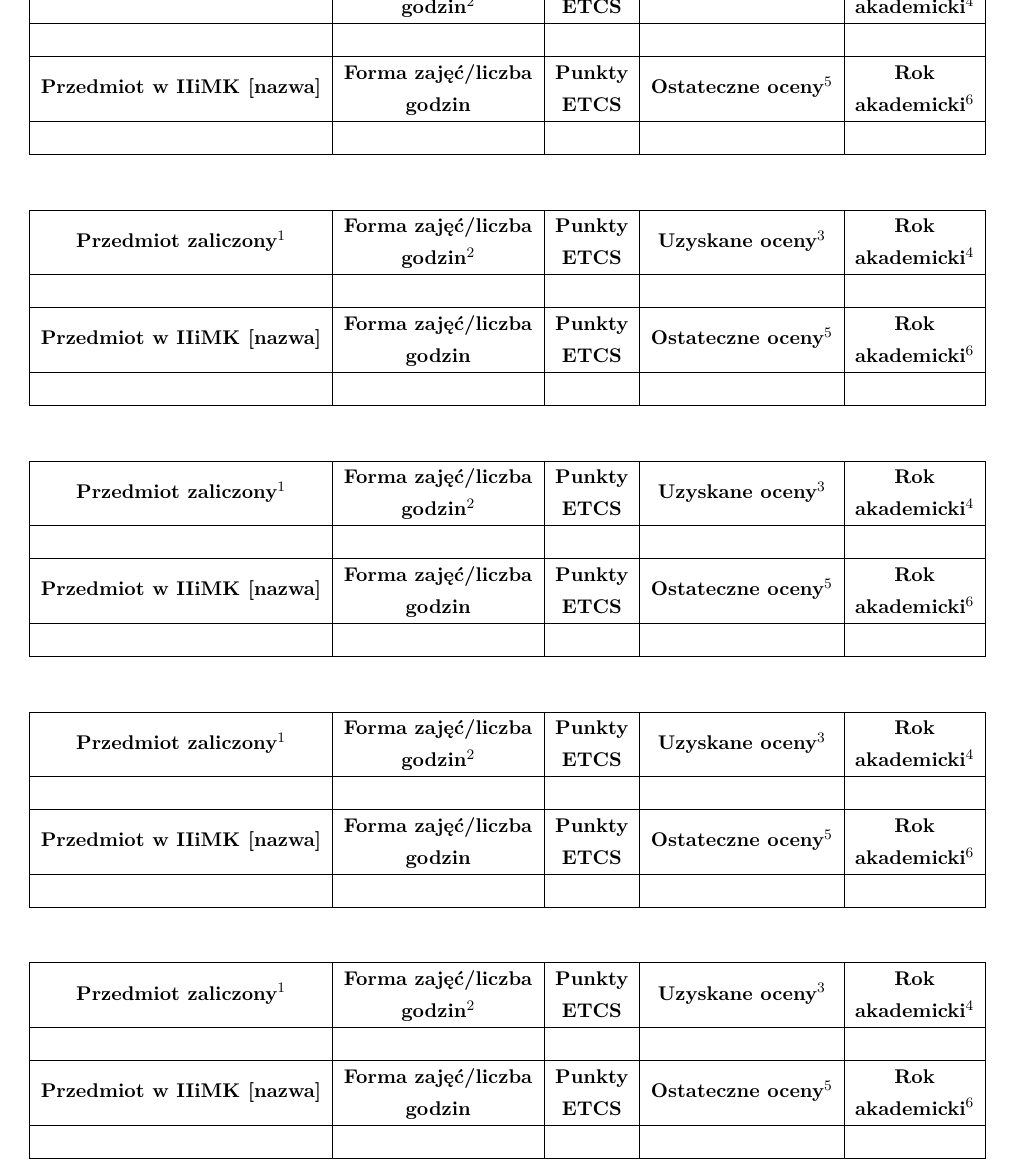
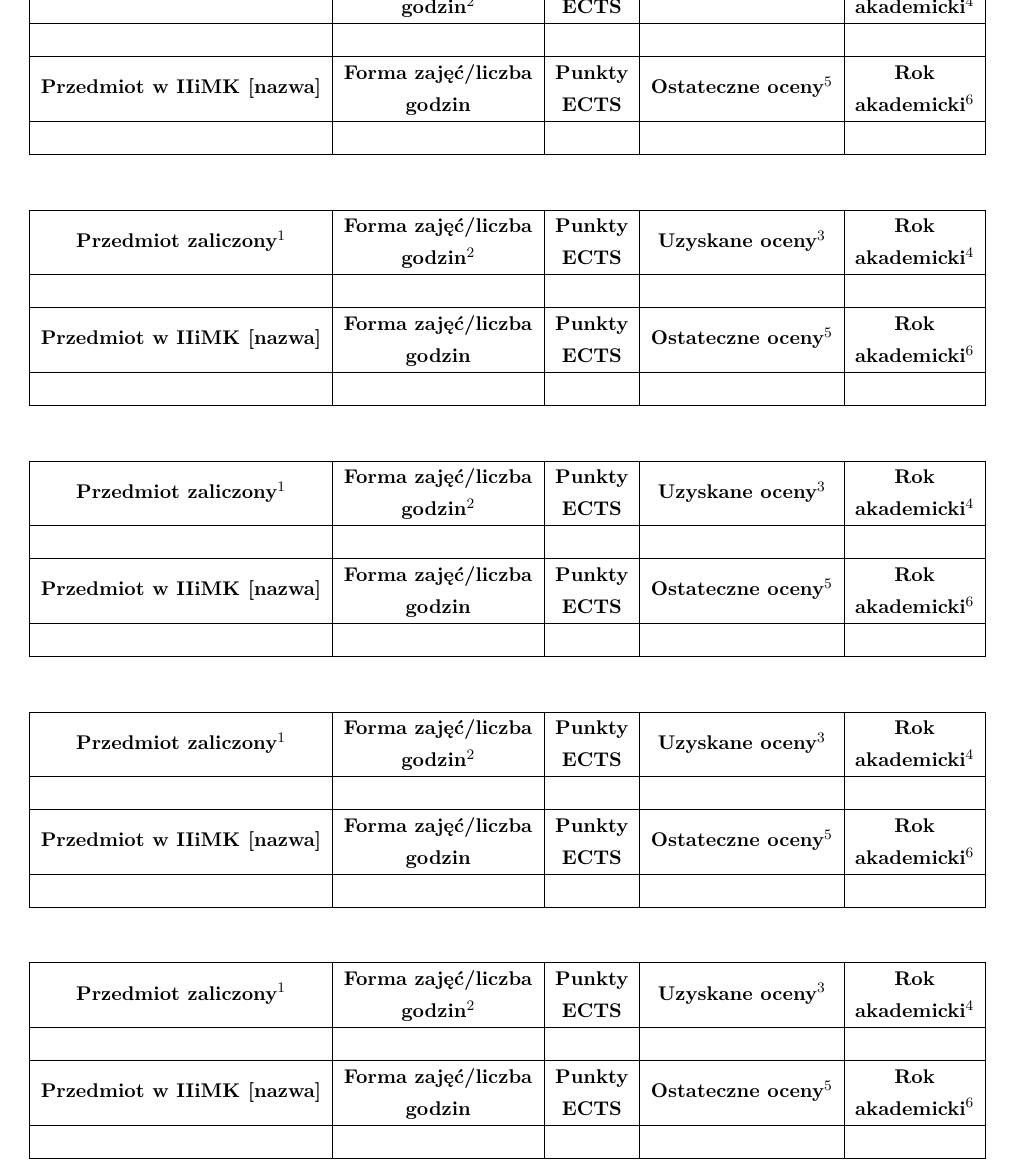
Before and after one commit to hjaremko/wmii-wzory-dokumentow, a LaTeX document (wniosek-przepisanie-przedmiotow/wniosek-przepisanie.tex): part of page 2 of 2, cut so that both start at the same text. Compiled offline with pdfLaTeX.

Commit message:
ETCS > ECTS

```diff
--- a/wniosek-przepisanie-przedmiotow/wniosek-przepisanie.tex
+++ b/wniosek-przepisanie-przedmiotow/wniosek-przepisanie.tex
@@ -46,12 +46,12 @@ bindingoffset=0mm, top=25mm,bottom=25mm}
 
             \hline
             \textbf{Przedmiot zaliczony}\textsuperscript{1} & \begin{tabular}{@{}c@{}}\textbf{Forma zajęć/liczba} \\ \textbf{godzin}\textsuperscript{2}\end{tabular} &
-                \begin{tabular}{@{}c@{}}\textbf{Punkty} \\ \textbf{ETCS}\end{tabular} & \textbf{Uzyskane oceny}\textsuperscript{3} & \begin{tabular}{@{}c@{}}\textbf{Rok} \\ \textbf{akademicki}\textsuperscript{4}\end{tabular}  \\
+                \begin{tabular}{@{}c@{}}\textbf{Punkty} \\ \textbf{ECTS}\end{tabular} & \textbf{Uzyskane oceny}\textsuperscript{3} & \begin{tabular}{@{}c@{}}\textbf{Rok} \\ \textbf{akademicki}\textsuperscript{4}\end{tabular}  \\
             \hline
               &   &   &   &   \\
             \hline
             \textbf{Przedmiot w IIiMK [nazwa]} & \begin{tabular}{@{}c@{}}\textbf{Forma zajęć/liczba} \\ \textbf{godzin}\end{tabular} &
-                \begin{tabular}{@{}c@{}}\textbf{Punkty} \\ \textbf{ETCS}\end{tabular} & \textbf{Ostateczne oceny}\textsuperscript{5} & \begin{tabular}{@{}c@{}}\textbf{Rok} \\ \textbf{akademicki}\textsuperscript{6}\end{tabular}  \\
+                \begin{tabular}{@{}c@{}}\textbf{Punkty} \\ \textbf{ECTS}\end{tabular} & \textbf{Ostateczne oceny}\textsuperscript{5} & \begin{tabular}{@{}c@{}}\textbf{Rok} \\ \textbf{akademicki}\textsuperscript{6}\end{tabular}  \\
             \hline
               &   &   &   &   \\
             \hline
@@ -120,11 +120,11 @@ Data ……………………………… Podpis \dotfill
 
 
 \fnt{Faktyczna nazwa przedmiotu}
-\fnt{\label{note2}Forma zajęć czyli np. w-wykład, c-ćwiczenia, l-laboratorium, s-seminarium}
-\fnt{\label{note3}Oceny uzyskane np. w-5.0 c-5.0}
-\fnt{\label{note4}Rok akademicki, w którym przedmiot był faktycznie realizowany}
-\fnt{\label{note3}Ostateczna ocena zatwierdzona do wpisania przez Kierownika studiów [pole należy zostawić puste]}
-\fnt{\label{note4}Rok akademicki, w którym przedmiot ma być zaliczony}
+\fnt{Forma zajęć czyli np. w-wykład, c-ćwiczenia, l-laboratorium, s-seminarium}
+\fnt{Oceny uzyskane np. w-5.0 c-5.0}
+\fnt{Rok akademicki, w którym przedmiot był faktycznie realizowany}
+\fnt{Ostateczna ocena zatwierdzona do wpisania przez Kierownika studiów [pole należy zostawić puste]}
+\fnt{Rok akademicki, w którym przedmiot ma być zaliczony}
 
 
 \end{document}
```
Also changed, not shown: wniosek-przepisanie-przedmiotow/wniosek-przepisanie.pdf.
